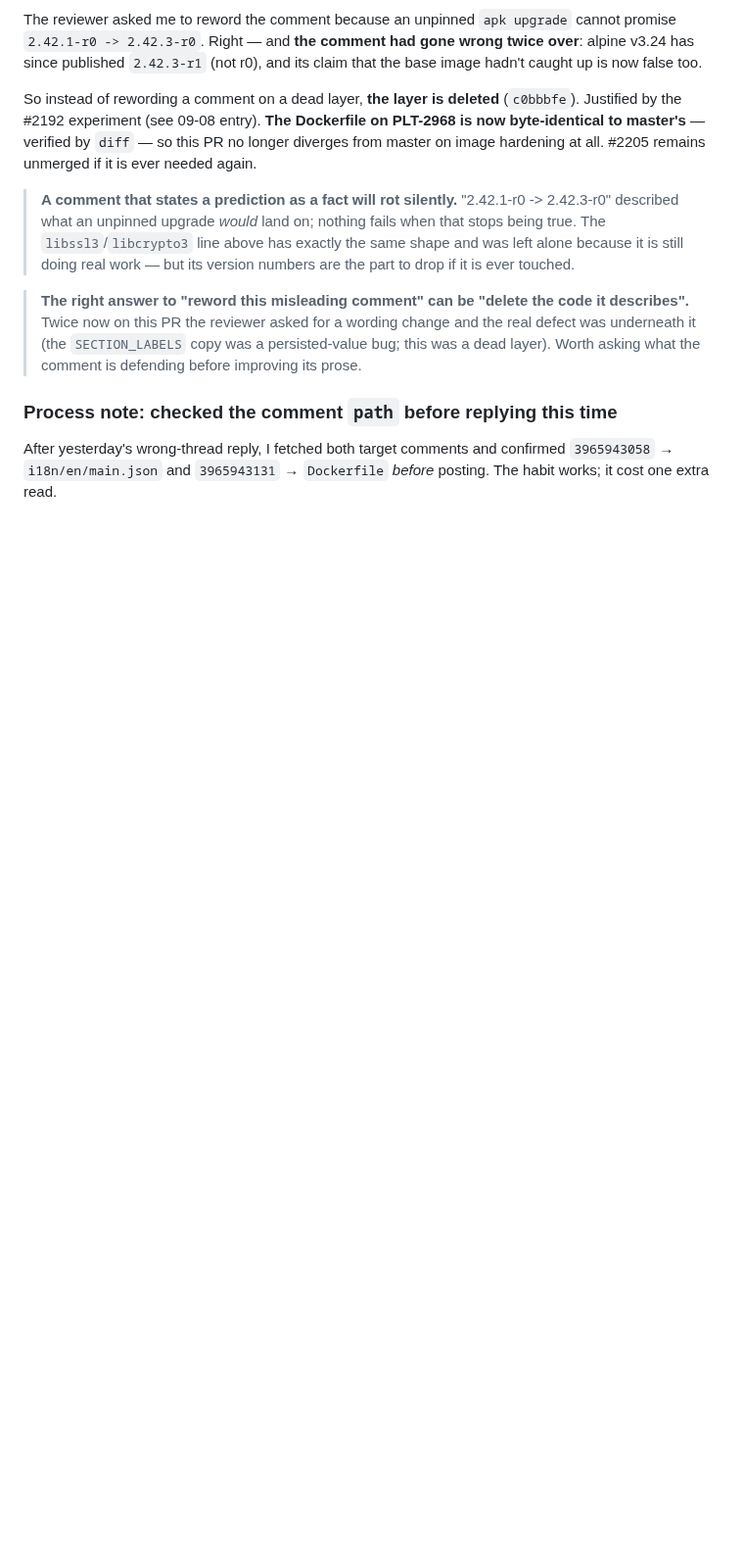
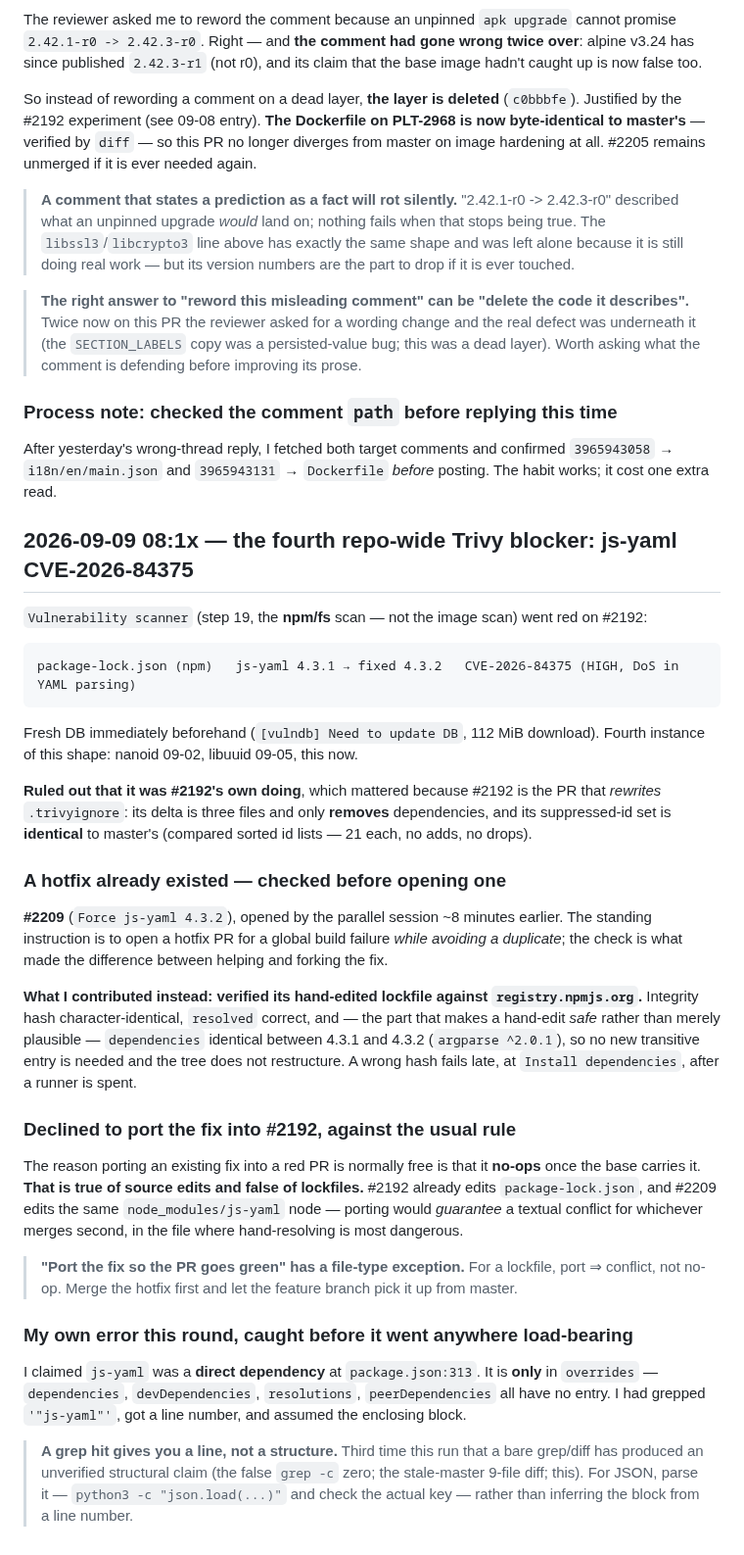
Before and after one commit to ilia-kuzmin-xyz/xyz-platform-context, a Markdown page: sprint-tickets/PLT-2968/context.md, the part around the change. Shown at 98% size. Drawn GitHub-style; blank space fills up the shorter version.

Commit message:
PLT-2968: js-yaml CVE blocker, #2209 verified, and the lockfile port exception

````diff
--- a/sprint-tickets/PLT-2968/context.md
+++ b/sprint-tickets/PLT-2968/context.md
@@ -1679,3 +1679,51 @@ all. #2205 remains unmerged if it is ever needed again.
 After yesterday's wrong-thread reply, I fetched both target comments and confirmed `3965943058` →
 `i18n/en/main.json` and `3965943131` → `Dockerfile` *before* posting. The habit works; it cost one
 extra read.
+
+## 2026-09-09 08:1x — the fourth repo-wide Trivy blocker: js-yaml CVE-2026-84375
+
+`Vulnerability scanner` (step 19, the **npm/fs** scan — not the image scan) went red on #2192:
+
+```
+package-lock.json (npm)   js-yaml 4.3.1 → fixed 4.3.2   CVE-2026-84375 (HIGH, DoS in YAML parsing)
+```
+
+Fresh DB immediately beforehand (`[vulndb] Need to update DB`, 112 MiB download). Fourth instance of
+this shape: nanoid 09-02, libuuid 09-05, this now.
+
+**Ruled out that it was #2192's own doing**, which mattered because #2192 is the PR that *rewrites*
+`.trivyignore`: its delta is three files and only **removes** dependencies, and its suppressed-id set
+is **identical** to master's (compared sorted id lists — 21 each, no adds, no drops).
+
+### A hotfix already existed — checked before opening one
+
+**#2209** (`Force js-yaml 4.3.2`), opened by the parallel session ~8 minutes earlier. The standing
+instruction is to open a hotfix PR for a global build failure *while avoiding a duplicate*; the check
+is what made the difference between helping and forking the fix.
+
+**What I contributed instead: verified its hand-edited lockfile against `registry.npmjs.org`.**
+Integrity hash character-identical, `resolved` correct, and — the part that makes a hand-edit *safe*
+rather than merely plausible — `dependencies` identical between 4.3.1 and 4.3.2 (`argparse ^2.0.1`),
+so no new transitive entry is needed and the tree does not restructure. A wrong hash fails late, at
+`Install dependencies`, after a runner is spent.
+
+### Declined to port the fix into #2192, against the usual rule
+
+The reason porting an existing fix into a red PR is normally free is that it **no-ops** once the base
+carries it. **That is true of source edits and false of lockfiles.** #2192 already edits
+`package-lock.json`, and #2209 edits the same `node_modules/js-yaml` node — porting would *guarantee*
+a textual conflict for whichever merges second, in the file where hand-resolving is most dangerous.
+
+> **"Port the fix so the PR goes green" has a file-type exception.** For a lockfile, port ⇒ conflict,
+> not no-op. Merge the hotfix first and let the feature branch pick it up from master.
+
+### My own error this round, caught before it went anywhere load-bearing
+
+I claimed `js-yaml` was a **direct dependency** at `package.json:313`. It is **only** in `overrides` —
+`dependencies`, `devDependencies`, `resolutions`, `peerDependencies` all have no entry. I had grepped
+`'"js-yaml"'`, got a line number, and assumed the enclosing block.
+
+> **A grep hit gives you a line, not a structure.** Third time this run that a bare
+> grep/diff has produced an unverified structural claim (the false `grep -c` zero; the stale-master
+> 9-file diff; this). For JSON, parse it — `python3 -c "json.load(...)"` and check the actual key —
+> rather than inferring the block from a line number.
````
